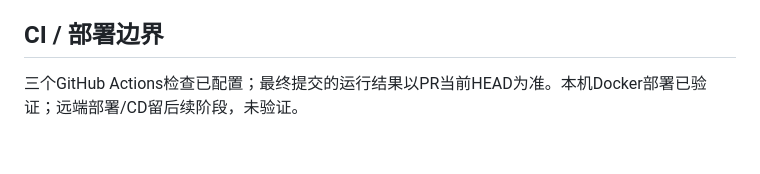
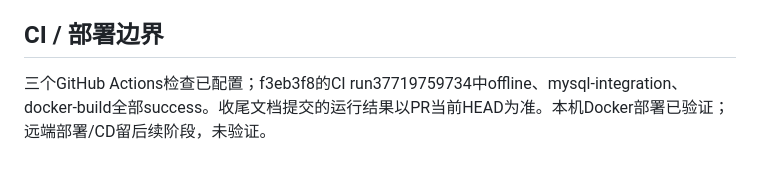
Before and after one commit to MortyYJT/commerce-support-agent, a Markdown page: note/resource-reuse/verification.md, the part around the change. Rendered like a GitHub page.

```diff
--- a/note/resource-reuse/verification.md
+++ b/note/resource-reuse/verification.md
@@ -54,4 +54,4 @@ curl -N -H 'Content-Type: application/json' \
 
 ## CI / 部署边界
 
-三个GitHub Actions检查已配置；最终提交的运行结果以PR当前HEAD为准。本机Docker部署已验证；远端部署/CD留后续阶段，未验证。
+三个GitHub Actions检查已配置；f3eb3f8的CI run37719759734中offline、mysql-integration、docker-build全部success。收尾文档提交的运行结果以PR当前HEAD为准。本机Docker部署已验证；远端部署/CD留后续阶段，未验证。
```
Also changed, not shown: note/resource-reuse/audit.md (+7 -0 lines).
